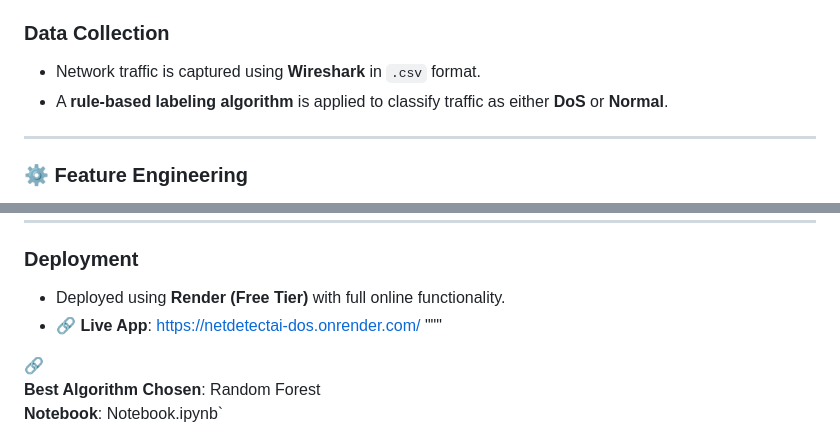
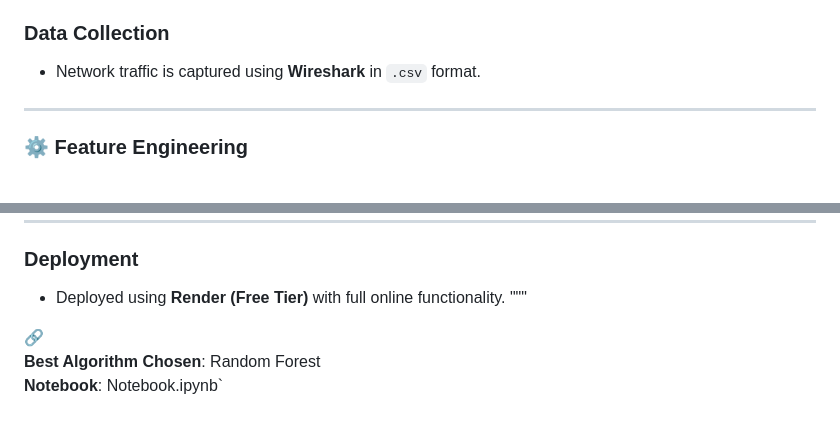
Before and after one commit to Palgu09T4/NetDetectAI-DOS, a Markdown page: README.md, 2 parts joined by grey strips. GitHub-like rendering.

```diff
--- a/README.md
+++ b/README.md
@@ -8,7 +8,6 @@ How It Works
 
 ### Data Collection
 - Network traffic is captured using **Wireshark** in `.csv` format.
-- A **rule-based labeling algorithm** is applied to classify traffic as either **DoS** or **Normal**.
 
 ---
 
@@ -48,7 +47,6 @@ Built using **Django** + **Chart.js** + **Bootstrap**:
 
 ### Deployment
 - Deployed using **Render (Free Tier)** with full online functionality.
-- 🔗 **Live App**: [https://netdetectai-dos.onrender.com/](https://netdetectai-dos.onrender.com/)
 """
 
 🔗
```
Also changed, not shown: other parts of README.md (+1 -3 lines).
